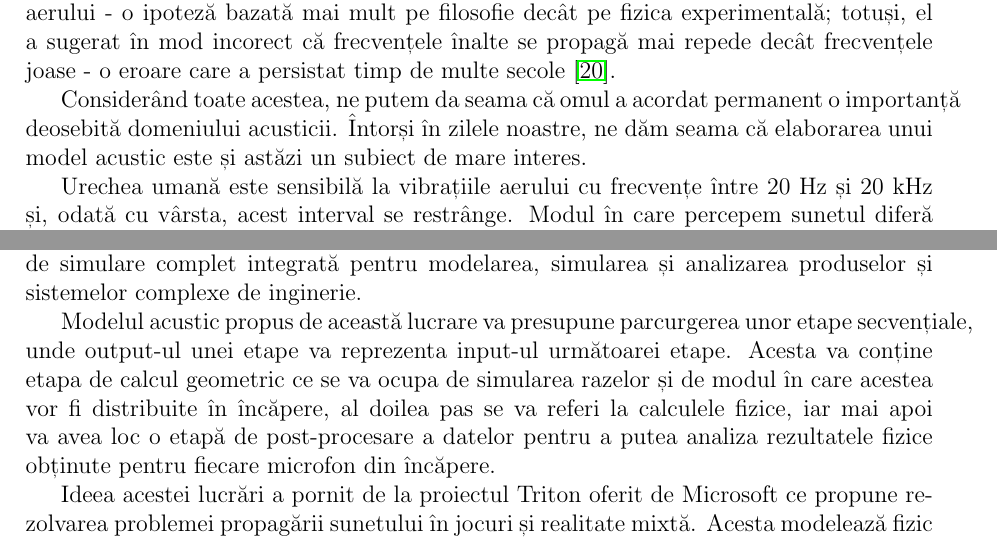
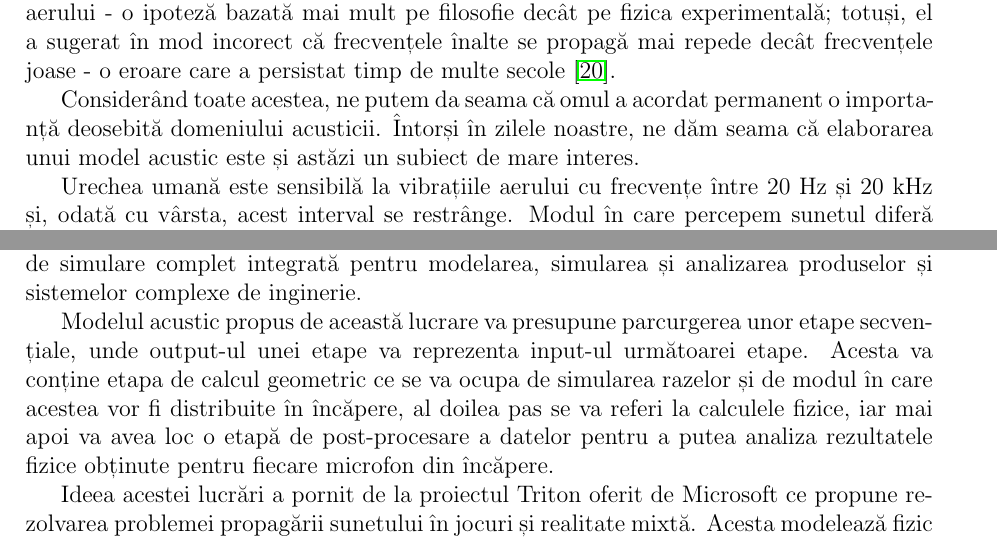
Before and after one commit to Bianca008/Documentation-for-Raytracing-app, a LaTeX thesis (DocumentatieLicenta.tex, which reads Introducere.tex): two parts of pages 6 and 7 of 61, joined at a grey line, cut so that both start at the same text. Compiled offline with pdfLaTeX.

Commit message:
Small fix

```diff
--- a/Introducere.tex
+++ b/Introducere.tex
@@ -2,7 +2,7 @@ Acustica este știința preocupată de producția, controlul, transmisia, recep
 
 Originea științei acusticii este atribuită, în general, filosofului grec Pitagora, ale cărui experimente asupra proprietăților corzilor vibrante care produc intervale muzicale plăcute au avut un merit atât de mare încât au condus la un sistem de acordare care îi poartă numele. Aristotel a sugerat corect că o undă sonoră se propagă în aer prin mișcarea aerului - o ipoteză bazată mai mult pe filosofie decât pe fizica experimentală; totuși, el a sugerat în mod incorect că frecvențele înalte se propagă mai repede decât frecvențele joase - o eroare care a persistat timp de multe secole \cite{istorie}.
 
-Considerând toate acestea, ne putem da seama că omul a acordat permanent o importanță deosebită domeniului acusticii. Întorși în zilele noastre, ne dăm seama că elaborarea unui model acustic este și astăzi un subiect de mare interes.
+Considerând toate acestea, ne putem da seama că omul a acordat permanent o importa\-nță deosebită domeniului acusticii. Întorși în zilele noastre, ne dăm seama că elaborarea unui model acustic este și astăzi un subiect de mare interes.
 
 Urechea umană este sensibilă la vibrațiile aerului cu frecvențe între 20 Hz și 20 kHz și, odată cu vârsta, acest interval se restrânge. Modul în care percepem sunetul diferă de la o încăpere la alta și acest lucru se întâmplă datorită camerelor care au o anumită dimensiune și formă, sunt construite din diverse materiale și conțin suprafețe diferite.
 
@@ -16,7 +16,7 @@ Această lucrare va presupune elaborarea unui model acustic pentru spațiile int
 
 Pentru a putea evalua corectitudinea modelului au fost realizate două încăperi rectangulare și una sferică folosind platforma Unity. În interiorul acestora au fost plasate o serie de microfoane și o sursă audio. De asemenea, studiul propune un GUI (Graphical User Interface) ușor de folosit pentru a seta configurația dorită pentru fiecare încăpere și pentru a putea vizualiza rezultatele obținute de către modelul acustic. Mai mult de atât, ca să putem valida corectitudinea soluției am folosit software-ul Simcenter3D, o platformă de simulare complet integrată pentru modelarea, simularea și analizarea produselor și sistemelor complexe de inginerie.
 
-Modelul acustic propus de această lucrare va presupune parcurgerea unor etape secvențiale, unde output-ul unei etape va reprezenta input-ul următoarei etape. Acesta va conține etapa de calcul geometric ce se va ocupa de simularea razelor și de modul în care acestea vor fi distribuite în încăpere, al doilea pas se va referi la calculele fizice, iar mai apoi va avea loc o etapă de post-procesare a datelor pentru a putea analiza rezultatele fizice obținute pentru fiecare microfon din încăpere.
+Modelul acustic propus de această lucrare va presupune parcurgerea unor etape secven\-țiale, unde output-ul unei etape va reprezenta input-ul următoarei etape. Acesta va conține etapa de calcul geometric ce se va ocupa de simularea razelor și de modul în care acestea vor fi distribuite în încăpere, al doilea pas se va referi la calculele fizice, iar mai apoi va avea loc o etapă de post-procesare a datelor pentru a putea analiza rezultatele fizice obținute pentru fiecare microfon din încăpere.
 
 Ideea acestei lucrări a pornit de la proiectul Triton oferit de Microsoft ce propune rezolvarea problemei propagării sunetului în jocuri și realitate mixtă. Acesta modelează fizic modul în care sunetul se propagă într-o scenă, având în vedere forma și materialele sale. Procedând astfel, modelează automat efecte imersive de propagare a sunetului precum ocluzia și reverberația sunetului. Proiectul Triton este unic în modelarea cu acuratețe a adevăratei fizice a undelor de sunet, inclusiv a difracției. Incubat de peste un deceniu de cercetări concentrate, este o tehnologie testată în luptă, livrată în titluri majore de jocuri precum Gears of War, Sea of Thieves și Borderlands 3. Proiectul Triton modelează fizica reală a undelor de propagare a sunetului prin spații 3D complexe. Sunetele sonore au lungimi de undă de la centimetri la metri, astfel încât efectele de undă trebuie modelate pentru a evita rezultate nenaturale \cite{triton}.
 
```
Also changed, not shown: DocumentatieLicenta.tex (+1 -1 lines), 3 other files.
